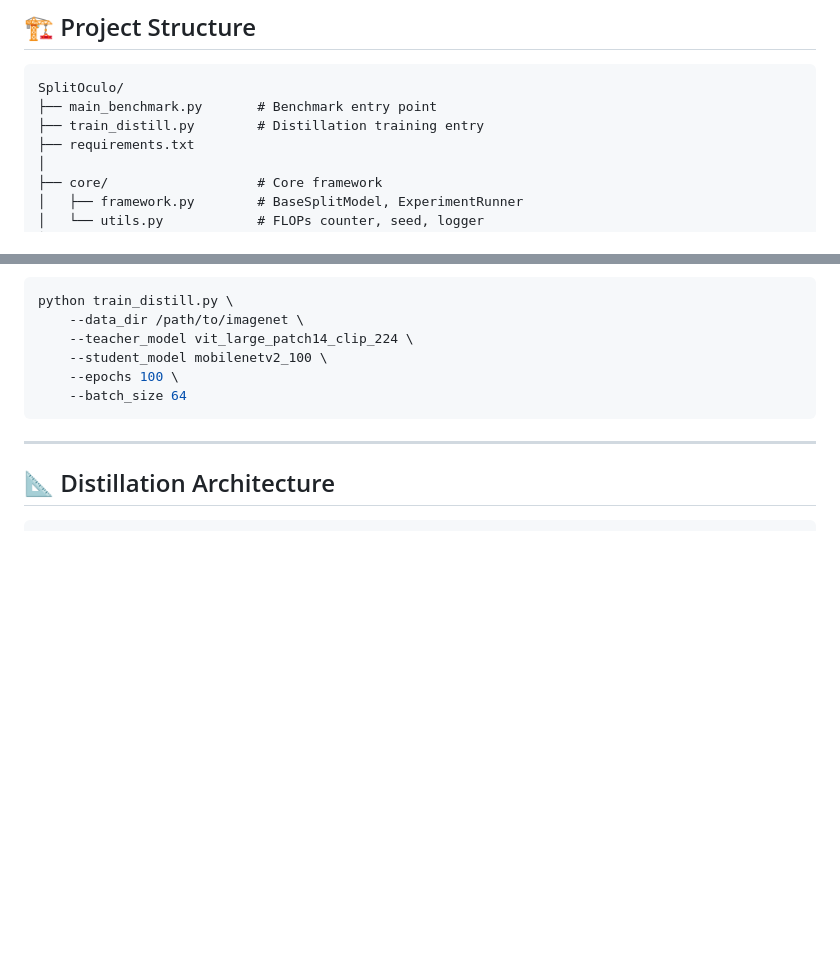
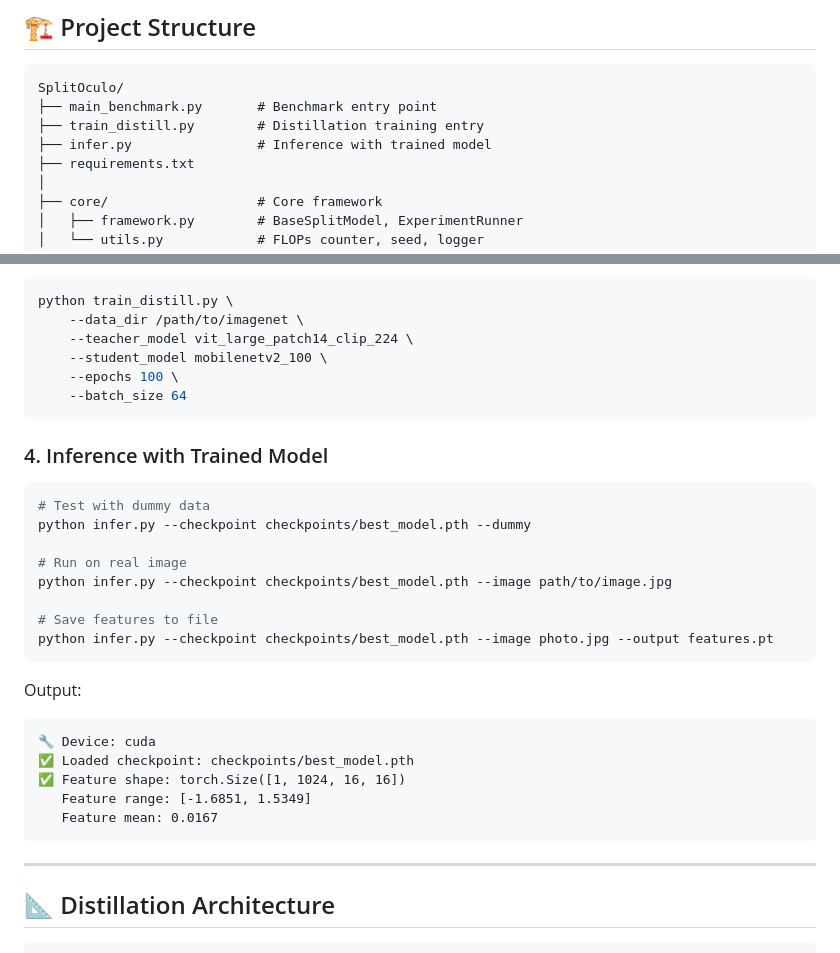
Before and after one commit to Shimmer22/SplitOculo, a Markdown page: README.md, 2 parts joined by grey strips. Rendered like a GitHub page; blank space fills up the shorter version.

Commit message:
Add inference documentation to README

````diff
--- a/README.md
+++ b/README.md
@@ -28,6 +28,7 @@ SplitOculo is a research framework for **edge-cloud collaborative computing** on
 SplitOculo/
 ├── main_benchmark.py       # Benchmark entry point
 ├── train_distill.py        # Distillation training entry
+├── infer.py                # Inference with trained model
 ├── requirements.txt
 │
 ├── core/                   # Core framework
@@ -102,6 +103,28 @@ python train_distill.py \
     --student_model mobilenetv2_100 \
     --epochs 100 \
     --batch_size 64
+```
+
+### 4. Inference with Trained Model
+
+```bash
+# Test with dummy data
+python infer.py --checkpoint checkpoints/best_model.pth --dummy
+
+# Run on real image
+python infer.py --checkpoint checkpoints/best_model.pth --image path/to/image.jpg
+
+# Save features to file
+python infer.py --checkpoint checkpoints/best_model.pth --image photo.jpg --output features.pt
+```
+
+Output:
+```
+🔧 Device: cuda
+✅ Loaded checkpoint: checkpoints/best_model.pth
+✅ Feature shape: torch.Size([1, 1024, 16, 16])
+   Feature range: [-1.6851, 1.5349]
+   Feature mean: 0.0167
 ```
 
 ---
````
Also changed, not shown: README-zh.md (+23 -0 lines).
